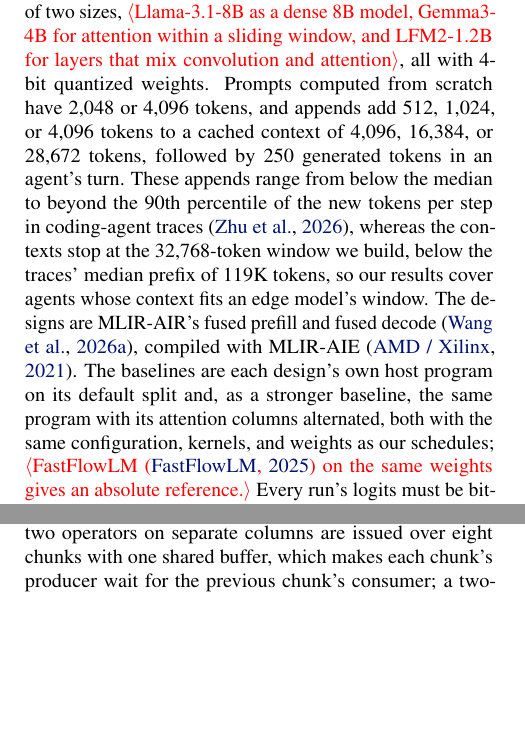
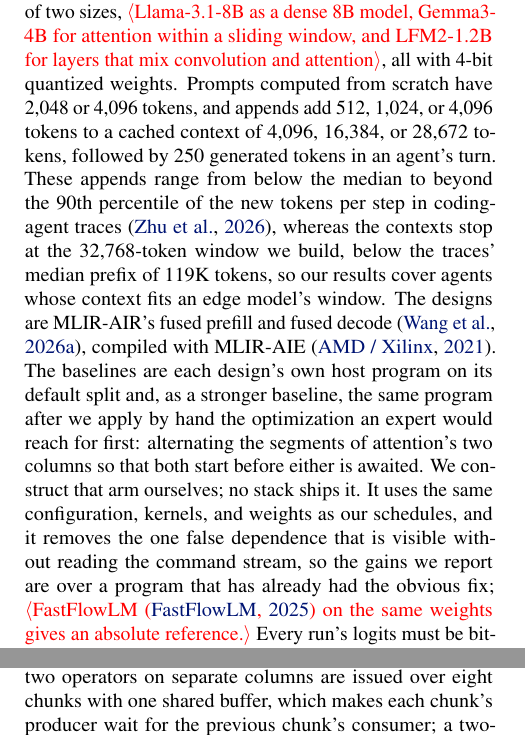
Before and after one commit to jskimko/aie-cosched, a LaTeX paper (paper/main.tex, which reads paper/7-eval.tex): two parts of the columns of pages 13 and 14 of 22, joined at a grey line, cut so that both start at the same text, the shorter picture padded with empty space. Compiled offline with pdfLaTeX.

Commit message:
paper: attribute the stronger baseline to us, as the shipped program with the obvious expert fix applied by hand, so it cannot be read as something the stack ships

```diff
--- a/paper/7-eval.tex
+++ b/paper/7-eval.tex
@@ -11,7 +11,7 @@
 Prompts computed from scratch have 2{,}048 or 4{,}096 tokens, and appends add 512, 1{,}024, or 4{,}096 tokens to a cached context of 4{,}096, 16{,}384, or 28{,}672 tokens, followed by 250 generated tokens in an agent's turn.
 These appends range from below the median to beyond the 90th percentile of the new tokens per step in coding-agent traces~\citep{zhu2026tracelab}, whereas the contexts stop at the 32{,}768-token window we build, below the traces' median prefix of 119K tokens, so our results cover agents whose context fits an edge model's window.
 The designs are MLIR-AIR's fused prefill and fused decode~\citep{wang2026mlirair}, compiled with MLIR-AIE~\citep{mlir-aie-repo}.
-The baselines are each design's own host program on its default split and, as a stronger baseline, the same program with its attention columns alternated, both with the same configuration, kernels, and weights as our schedules; \E{FastFlowLM~\citep{fastflowlm-repo} on the same weights gives an absolute reference.}
+The baselines are each design's own host program on its default split and, as a stronger baseline, the same program after we apply by hand the optimization an expert would reach for first: alternating the segments of attention's two columns so that both start before either is awaited. We construct that arm ourselves; no stack ships it. It uses the same configuration, kernels, and weights as our schedules, and it removes the one false dependence that is visible without reading the command stream, so the gains we report are over a program that has already had the obvious fix; \E{FastFlowLM~\citep{fastflowlm-repo} on the same weights gives an absolute reference.}
 Every run's logits must be bit-identical to the baseline's, every append's logits bit-identical to those of a full prefill of the whole prompt, and the kernel log must show no driver or IOMMU message during the run.
 These gates compare a schedule with the stack's own output rather than with an independent implementation of the model, and where a stack also supplies a floating-point forward we compare against that.
 On Llama-3.2-1B, which carries our decode and turn results, the prefill's keys and values differ from that forward by up to 3.0\% and 7.5\% across layers, yet decode seeded from the forward's own keys and values, from one split's, and from the other's emits the same seventeen tokens.
```
Also changed, not shown: paper/1-intro.tex (+1 -1 lines).
